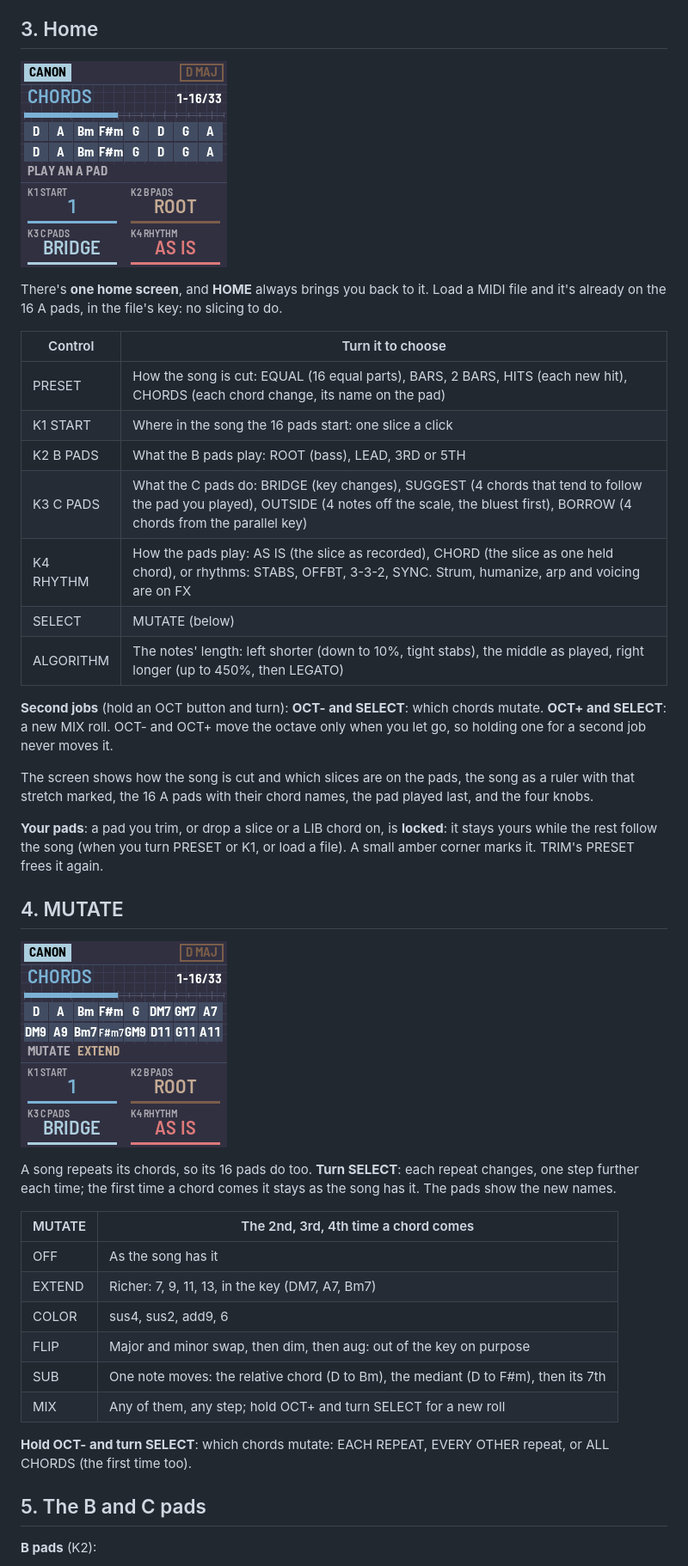
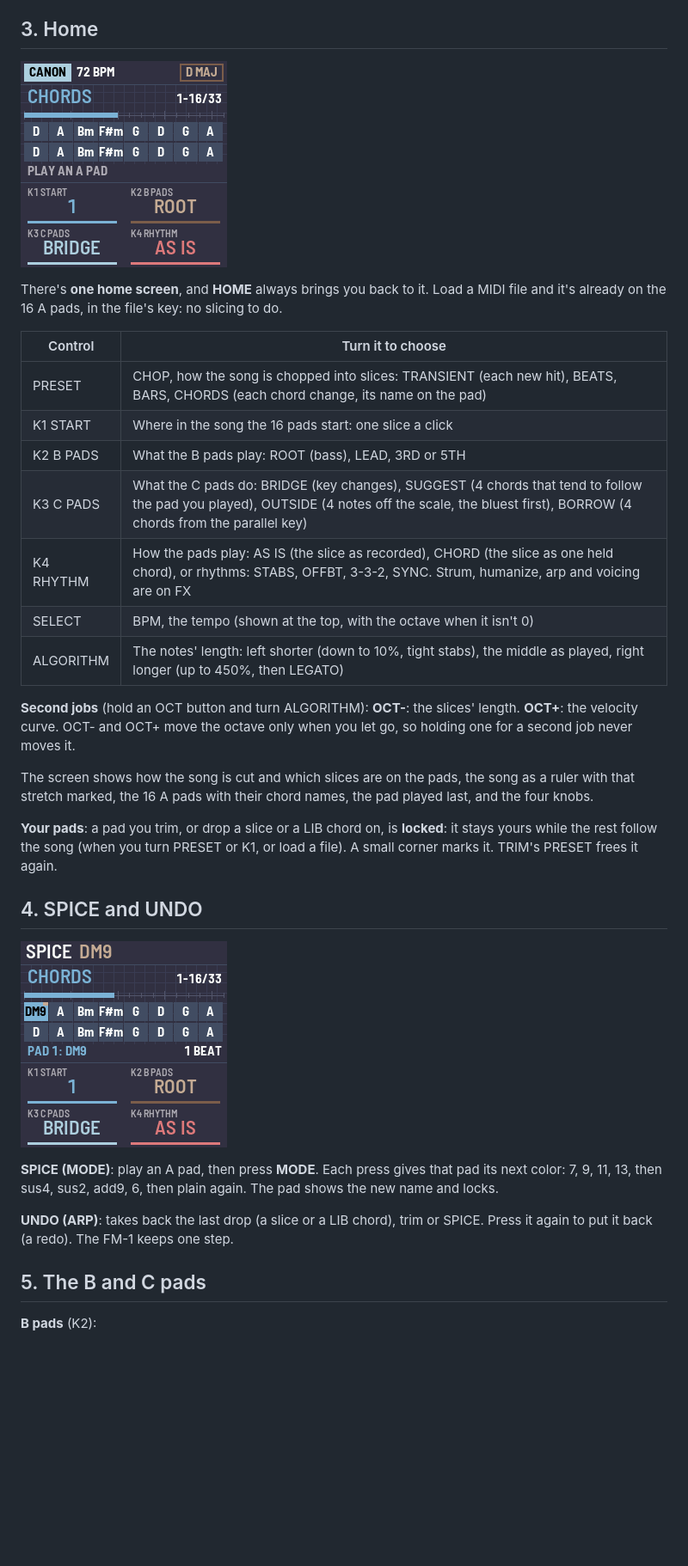
Before and after one commit to BrentWalker/MPS-16-fm1, a Markdown page: app/docs/MANUAL.md, the part around one of its changes. Shown at 86% size. GitHub-like rendering; pictures changed too: app/docs/img/screen-mutate.png, app/docs/img/screen-orchid.png; blank space fills up the shorter version.

```diff
--- a/app/docs/MANUAL.md
+++ b/app/docs/MANUAL.md
@@ -47,23 +47,22 @@ pads, in the file's key: no slicing to do.
 
 | Control | Turn it to choose |
 |---|---|
-| PRESET | How the song is cut: EQUAL (16 equal parts), BARS, 2 BARS, HITS (each new hit), CHORDS (each chord change, its name on the pad) |
+| PRESET | CHOP, how the song is chopped into slices: TRANSIENT (each new hit), BEATS, BARS, CHORDS (each chord change, its name on the pad) |
 | K1 START | Where in the song the 16 pads start: one slice a click |
 | K2 B PADS | What the B pads play: ROOT (bass), LEAD, 3RD or 5TH |
 | K3 C PADS | What the C pads do: BRIDGE (key changes), SUGGEST (4 chords that tend to follow the pad you played), OUTSIDE (4 notes off the scale, the bluest first), BORROW (4 chords from the parallel key) |
 | K4 RHYTHM | How the pads play: AS IS (the slice as recorded), CHORD (the slice as one held chord), or rhythms: STABS, OFFBT, 3-3-2, SYNC. Strum, humanize, arp and voicing are on FX |
-| SELECT | MUTATE (below) |
+| SELECT | BPM, the tempo (shown at the top, with the octave when it isn't 0) |
 | ALGORITHM | The notes' length: left shorter (down to 10%, tight stabs), the middle as played, right longer (up to 450%, then LEGATO) |
 
-**Second jobs** (hold an OCT button and turn): **OCT- and SELECT**: which
-chords mutate. **OCT+ and SELECT**: a new MIX roll. OCT- and OCT+ move the octave only when you let go, so holding one
-for a second job never moves it.
+**Second jobs** (hold an OCT button and turn ALGORITHM): **OCT-**: the slices' length. **OCT+**: the velocity curve.
+OCT- and OCT+ move the octave only when you let go, so holding one for a second job never moves it.
 
 The screen shows how the song is cut and which slices are on the pads, the song as a ruler with that stretch marked,
 the 16 A pads with their chord names, the pad played last, and the four knobs.
 
 **Your pads**: a pad you trim, or drop a slice or a LIB chord on, is **locked**: it stays yours while the rest follow
-the song (when you turn PRESET or K1, or load a file). A small amber corner marks it. TRIM's PRESET frees it again.
+the song (when you turn PRESET or K1, or load a file). A small corner marks it. TRIM's PRESET frees it again.
 
-## 4. MUTATE
+## 4. SPICE and UNDO
 
@@ -71,18 +70,9 @@ the song (when you turn PRESET or K1, or load a file). A small amber corner mark
 
-A song repeats its chords, so its 16 pads do too. **Turn SELECT**: each repeat changes, one step further each time;
-the first time a chord comes it stays as the song has it. The pads show the new names.
+**SPICE (MODE)**: play an A pad, then press **MODE**. Each press gives that pad its next color: 7, 9, 11, 13, then sus4,
+sus2, add9, 6, then plain again. The pad shows the new name and locks.
 
-| MUTATE | The 2nd, 3rd, 4th time a chord comes |
-|---|---|
-| OFF | As the song has it |
-| EXTEND | Richer: 7, 9, 11, 13, in the key (DM7, A7, Bm7) |
-| COLOR | sus4, sus2, add9, 6 |
-| FLIP | Major and minor swap, then dim, then aug: out of the key on purpose |
-| SUB | One note moves: the relative chord (D to Bm), the mediant (D to F#m), then its 7th |
-| MIX | Any of them, any step; hold OCT+ and turn SELECT for a new roll |
-
-**Hold OCT- and turn SELECT**: which chords mutate: EACH REPEAT, EVERY OTHER repeat, or ALL CHORDS (the first time
-too).
+**UNDO (ARP)**: takes back the last drop (a slice or a LIB chord), trim or SPICE. Press it again to put it back (a
+redo). The FM-1 keeps one step.
 
 ## 5. The B and C pads
 
```
Also changed, not shown: other parts of app/docs/MANUAL.md (+8 -7 lines), README.md (+1 -1 lines), app/docs/img/screen-lead.png, app/docs/img/screen-locked.png, app/docs/img/screen-playing.png, app/docs/img/screen-slice.png, 8 other files.
